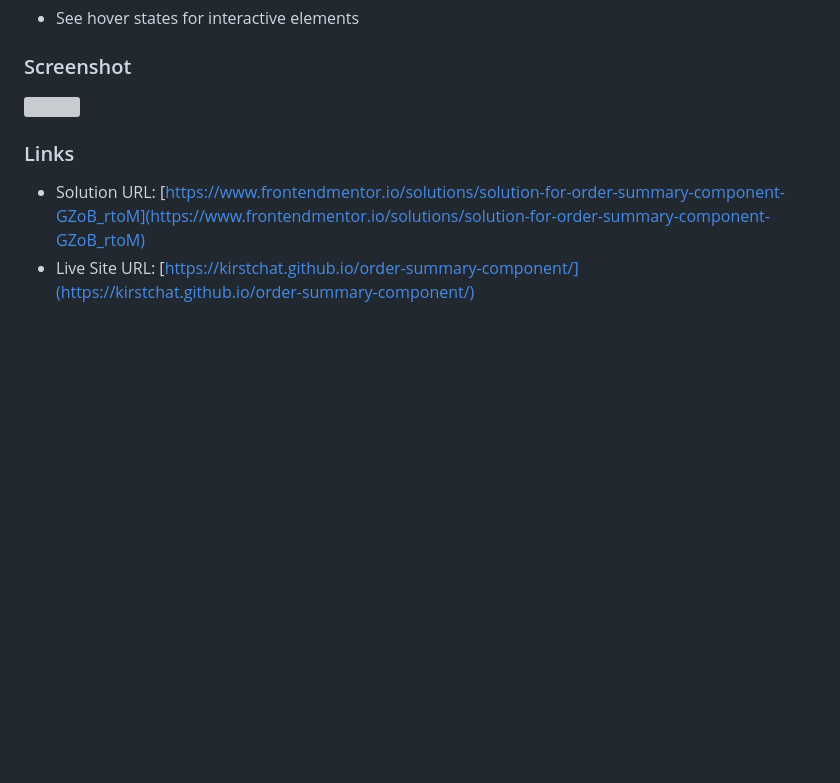
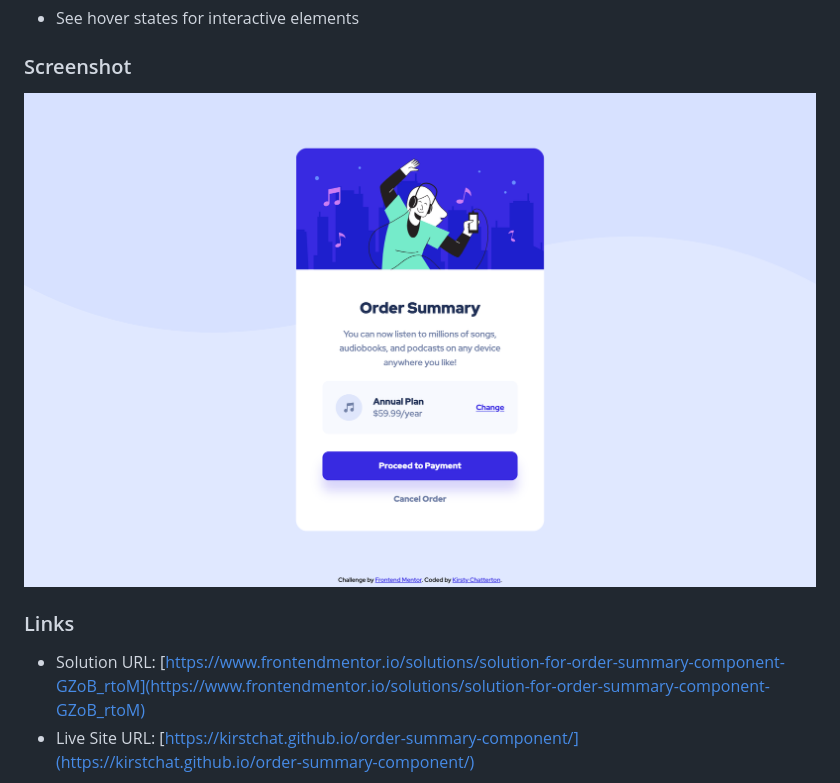
Before and after one commit to KirstChat/order-summary-component, a Markdown page: README.md, the part around the change. GitHub-like rendering; pictures changed too: images/desktop-screenshot.png (added); blank space fills up the shorter version; grey boxes are pictures that could not be loaded.

Commit message:
docs: add desktop screenshot to README.md

```diff
--- a/README.md
+++ b/README.md
@@ -21,7 +21,7 @@ Users should be able to:
 
 ### Screenshot
 
-![](./screenshot.jpg)
+![Desktop Screenshot](./images/desktop-screenshot.png)
 
 ### Links
 
```
